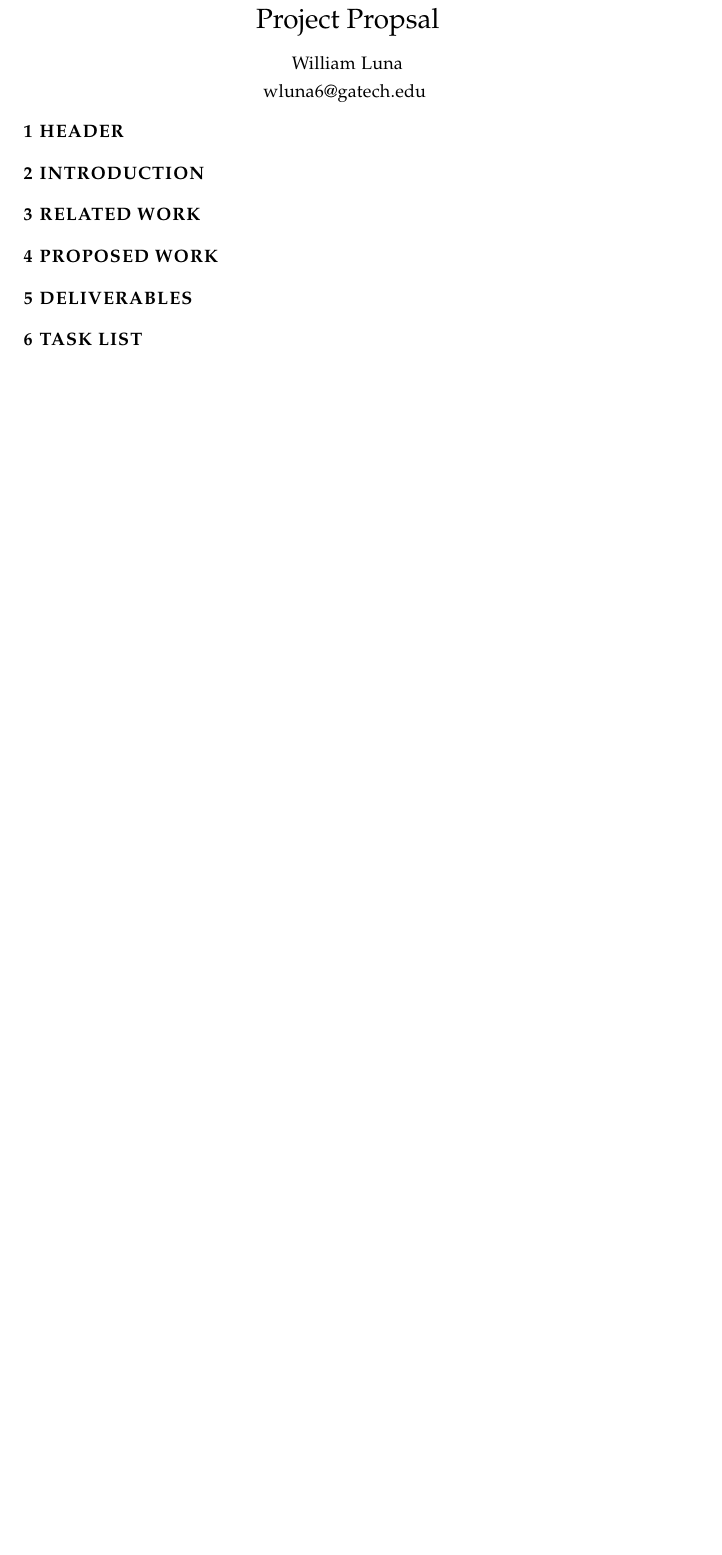
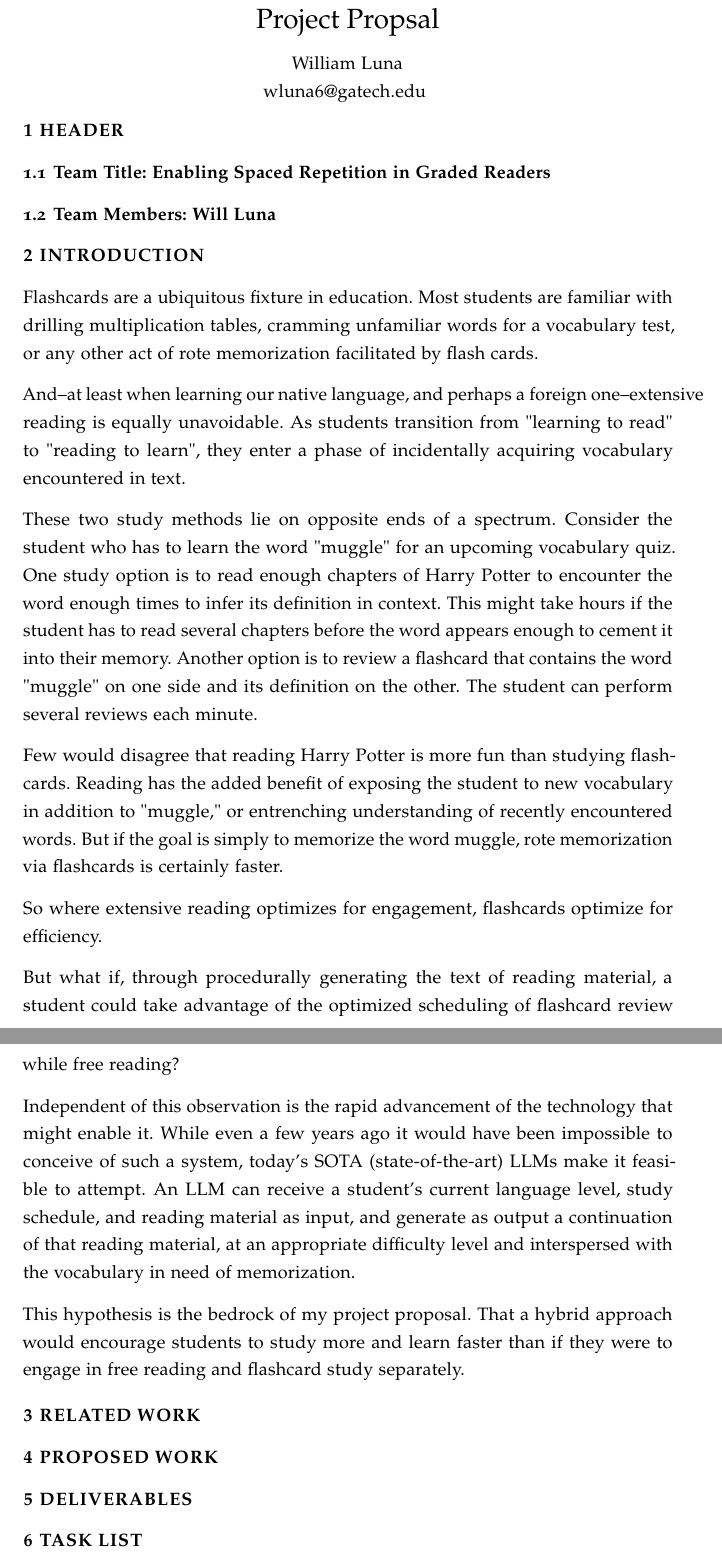
Before and after one commit to wluna01/cs-6460, a LaTeX document (Project Proposal/proposal.tex): part of the page before the commit and two parts of pages 1 and 2 of 2 after it, the two joined at a grey line, cut so that both start at the same text, the shorter picture padded with empty space. Compiled offline with pdfLaTeX.

Commit message:
wrote PP intro

```diff
--- a/Project Proposal/proposal.tex
+++ b/Project Proposal/proposal.tex
@@ -15,12 +15,28 @@
 \maketitle
 \section{Header}
 %Every proposal should start with a title and a list of team members.
-
+\subsection{Team Title: Enabling Spaced Repetition in Graded Readers}
+\subsection{Team Members: Will Luna}
 
 \section{Introduction}
 %Briefly introduce your topic. Your goal in the introduction is to set up a narrative for why your project is actually valuable.
 %If you’re on the Development track, this would frame the problem, specifically referencing why it’s a problem and why existing solutions aren’t sufficient, in order to leave room for you to contribute something meaningful.
 
+Flashcards are a ubiquitous fixture in education. Most students are familiar with drilling multiplication tables, cramming unfamiliar words for a vocabulary test, or any other act of rote memorization facilitated by flash cards.
+
+And–at least when learning our native language, and perhaps a foreign one–extensive reading is equally unavoidable. As students transition from "learning to read" to "reading to learn", they enter a phase of incidentally acquiring vocabulary encountered in text.
+
+These two study methods lie on opposite ends of a spectrum. Consider the student who has to learn the word "muggle" for an upcoming vocabulary quiz. One study option is to read enough chapters of Harry Potter to encounter the word enough times to infer its definition in context. This might take hours if the student has to read several chapters before the word appears enough to cement it into their memory. Another option is to review a flashcard that contains the word "muggle" on one side and its definition on the other. The student can perform several reviews each minute.
+
+Few would disagree that reading Harry Potter is more fun than studying flashcards. Reading has the added benefit of exposing the student to new vocabulary in addition to "muggle," or entrenching understanding of recently encountered words. But if the goal is simply to memorize the word muggle, rote memorization via flashcards is certainly faster.
+
+So where extensive reading optimizes for engagement, flashcards optimize for efficiency.
+
+But what if, through procedurally generating the text of reading material, a student could take advantage of the optimized scheduling of flashcard review while free reading?
+
+Independent of this observation is the rapid advancement of the technology that might enable it. While even a few years ago it would have been impossible to conceive of such a system, today's SOTA (state-of-the-art) LLMs make it feasible to attempt. An LLM can receive a student's current language level, study schedule, and reading material as input, and generate as output a continuation of that reading material, at an appropriate difficulty level and interspersed with the vocabulary in need of memorization.
+
+This hypothesis is the bedrock of my project proposal. That a hybrid approach would encourage students to study more and learn faster than if they were to engage in free reading and flashcard study separately.
 
 \section{Related Work}
 % Cover what others in the same area have done. This sets up the foundation for your work and tells the reader how what you will do is different from what is already out there, as well as how they should interpret the results of what they do in a broader context.
```
